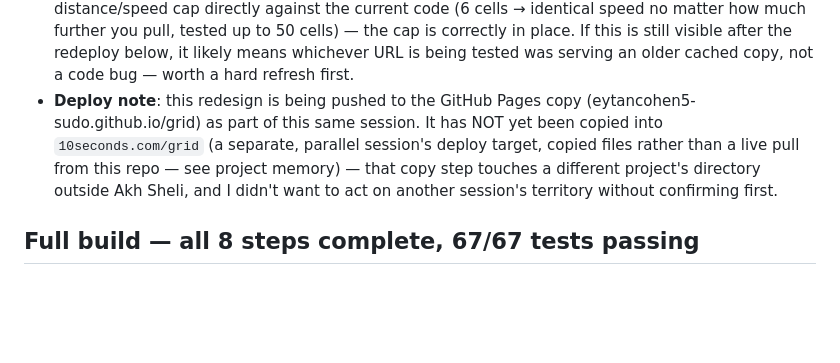
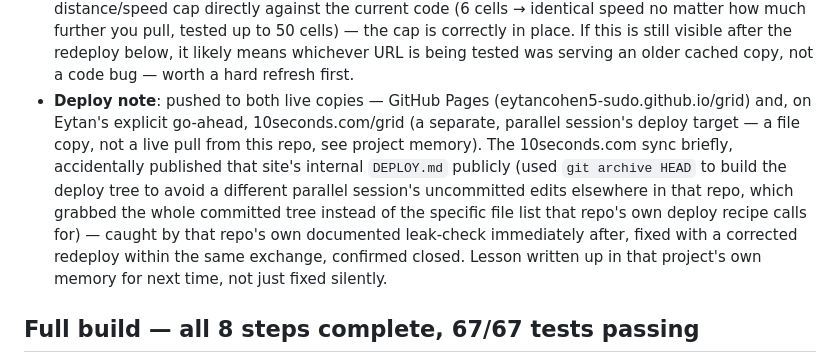
Before and after one commit to eytancohen5-sudo/grid, a Markdown page: DOUBTS.md, the part around the change. GitHub-like rendering; blank space fills up the shorter version.

Commit message:
Update deploy note: 10seconds.com sync completed, leak caught and fixed
Co-Authored-By: Claude Sonnet 5 <noreply@anthropic.com>

```diff
--- a/DOUBTS.md
+++ b/DOUBTS.md
@@ -373,12 +373,16 @@ automatically after a turn ends. Full redesign, not a patch:
   place. If this is still visible after the redeploy below, it likely means whichever URL
   is being tested was serving an older cached copy, not a code bug — worth a hard refresh
   first.
-- **Deploy note**: this redesign is being pushed to the GitHub Pages copy
-  (eytancohen5-sudo.github.io/grid) as part of this same session. It has NOT yet been
-  copied into `10seconds.com/grid` (a separate, parallel session's deploy target, copied
-  files rather than a live pull from this repo — see project memory) — that copy step
-  touches a different project's directory outside Akh Sheli, and I didn't want to act on
-  another session's territory without confirming first.
+- **Deploy note**: pushed to both live copies — GitHub Pages
+  (eytancohen5-sudo.github.io/grid) and, on Eytan's explicit go-ahead, 10seconds.com/grid
+  (a separate, parallel session's deploy target — a file copy, not a live pull from this
+  repo, see project memory). The 10seconds.com sync briefly, accidentally published that
+  site's internal `DEPLOY.md` publicly (used `git archive HEAD` to build the deploy tree
+  to avoid a different parallel session's uncommitted edits elsewhere in that repo, which
+  grabbed the whole committed tree instead of the specific file list that repo's own
+  deploy recipe calls for) — caught by that repo's own documented leak-check immediately
+  after, fixed with a corrected redeploy within the same exchange, confirmed closed.
+  Lesson written up in that project's own memory for next time, not just fixed silently.
 
 ## Full build — all 8 steps complete, 67/67 tests passing
 
```
